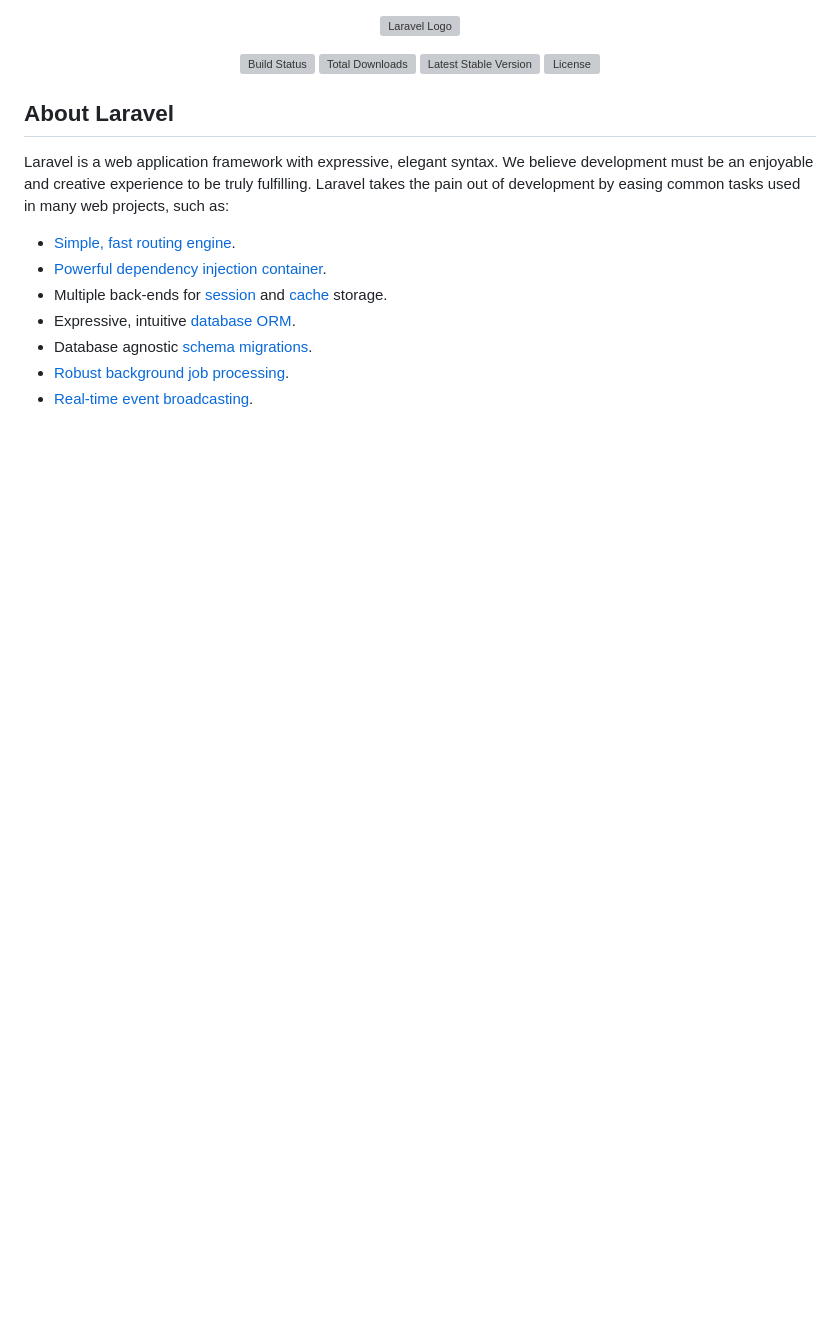
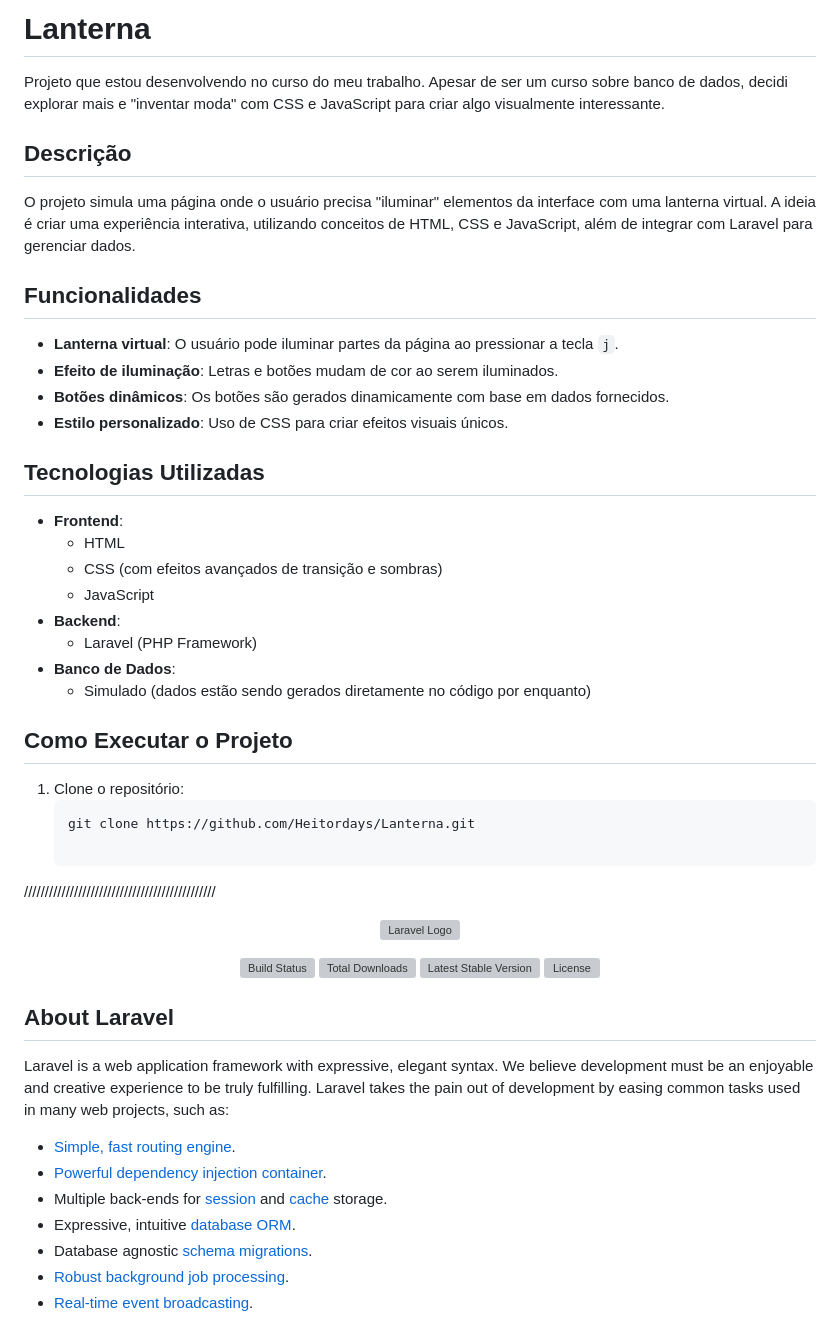
Before and after one commit to Heitordays/Lanterna, a Markdown page: README.md, the part around the change. Drawn GitHub-style; blank space fills up the shorter version; grey boxes are pictures that could not be loaded.

Commit message:
Atualização do  README.md

````diff
--- a/README.md
+++ b/README.md
@@ -1,3 +1,38 @@
+# Lanterna
+
+Projeto que estou desenvolvendo no curso do meu trabalho. Apesar de ser um curso sobre banco de dados, decidi explorar mais e "inventar moda" com CSS e JavaScript para criar algo visualmente interessante.
+
+## Descrição
+
+O projeto simula uma página onde o usuário precisa "iluminar" elementos da interface com uma lanterna virtual. A ideia é criar uma experiência interativa, utilizando conceitos de HTML, CSS e JavaScript, além de integrar com Laravel para gerenciar dados.
+
+## Funcionalidades
+
+- **Lanterna virtual**: O usuário pode iluminar partes da página ao pressionar a tecla `j`.
+- **Efeito de iluminação**: Letras e botões mudam de cor ao serem iluminados.
+- **Botões dinâmicos**: Os botões são gerados dinamicamente com base em dados fornecidos.
+- **Estilo personalizado**: Uso de CSS para criar efeitos visuais únicos.
+
+## Tecnologias Utilizadas
+
+- **Frontend**:
+  - HTML
+  - CSS (com efeitos avançados de transição e sombras)
+  - JavaScript
+- **Backend**:
+  - Laravel (PHP Framework)
+- **Banco de Dados**:
+  - Simulado (dados estão sendo gerados diretamente no código por enquanto)
+
+## Como Executar o Projeto
+
+1. Clone o repositório:
+   ```bash
+   git clone https://github.com/Heitordays/Lanterna.git
+
+//////////////////////////////////////////////
+
+
 <p align="center"><a href="https://laravel.com" target="_blank"><img src="https://raw.githubusercontent.com/laravel/art/master/logo-lockup/5%20SVG/2%20CMYK/1%20Full%20Color/laravel-logolockup-cmyk-red.svg" width="400" alt="Laravel Logo"></a></p>
 
 <p align="center">
````
